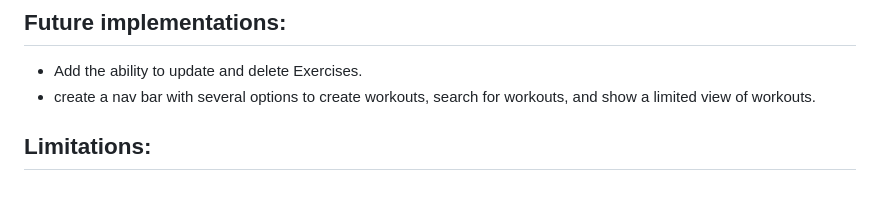
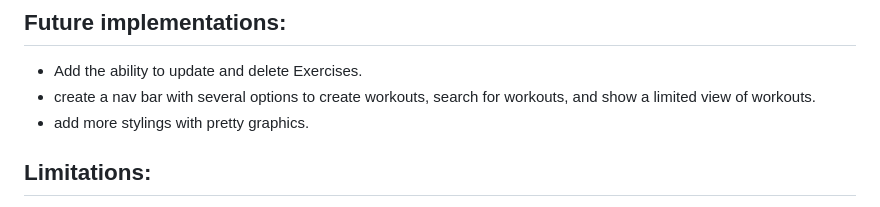
Before and after one commit to amcmike3/EventTrackerProject, a Markdown page: README.md, the part around the change. Drawn GitHub-style.

```diff
--- a/README.md
+++ b/README.md
@@ -57,6 +57,7 @@
 ## Future implementations:
 - Add the ability to update and delete Exercises.
 - create a nav bar with several options to create workouts, search for workouts, and show a limited view of workouts.
+- add more stylings with pretty graphics.
 
 ## Limitations:
 - Each exercise is its own entity in the DB. It would be better to be able to reference the same exercises in multiple workouts but due to limitations on Many To Many relationships from JPA there is not an elegant way to accomplish this.
```
